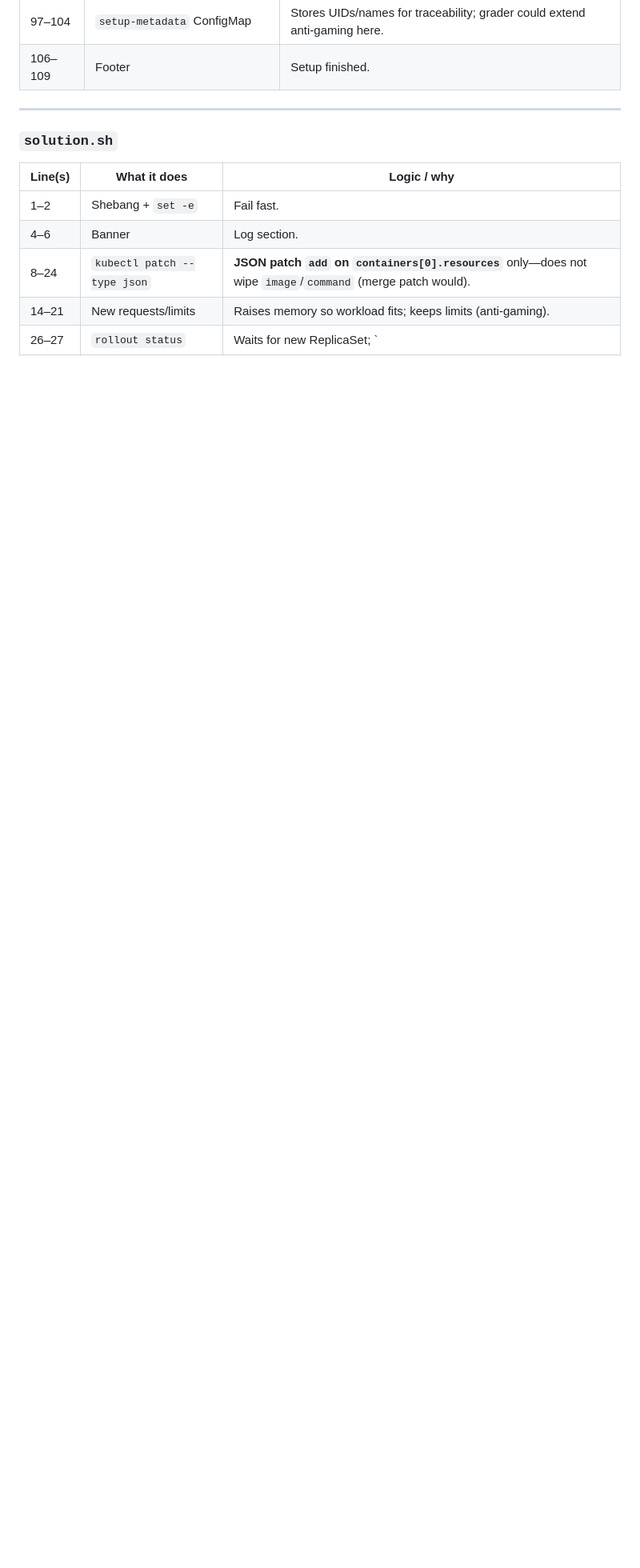
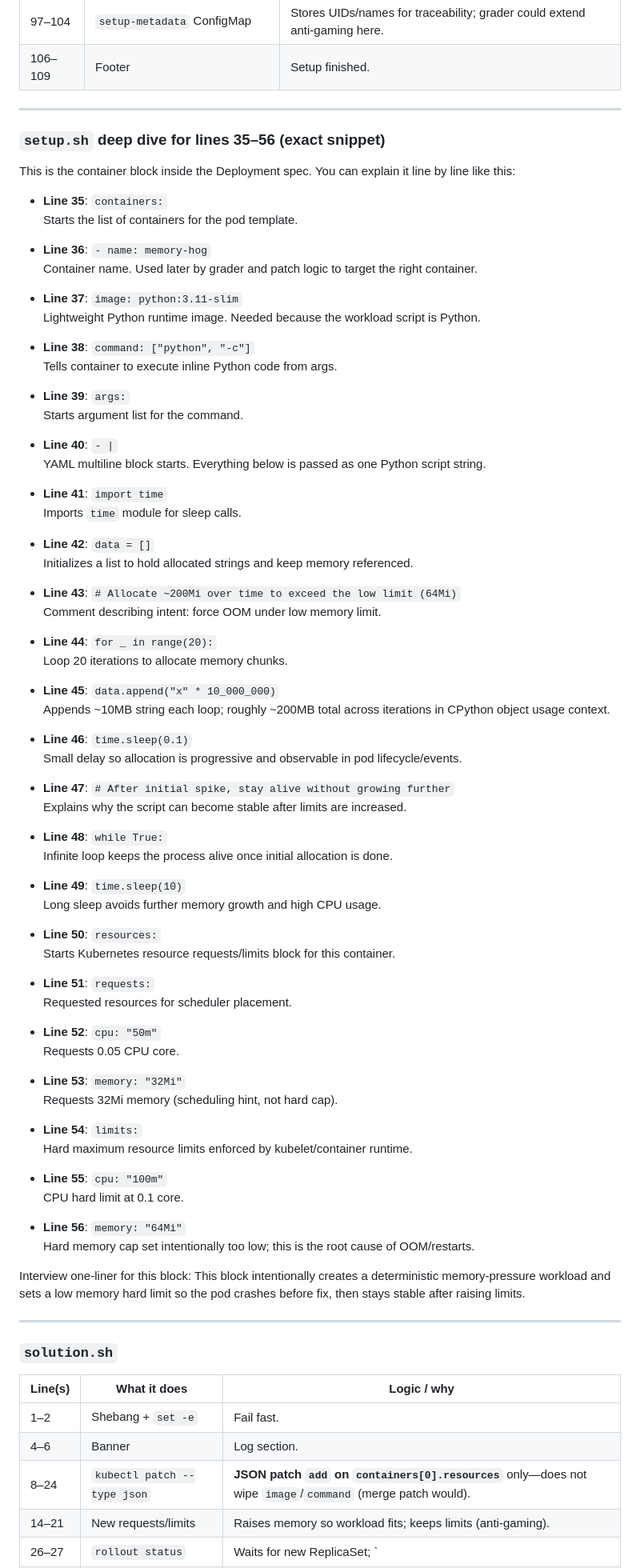
Before and after one commit to pythonkid2/DevOps-Practice, a Markdown page: Notes/intrw.md, the part around one of its changes. Shown at 80% size. Rendered like a GitHub page; blank space fills up the shorter version.

```diff
--- a/Notes/intrw.md
+++ b/Notes/intrw.md
@@ -95,6 +95,81 @@ Below is a line-by-line walkthrough you can use in an interview when asked “wh
 | 95 | `describe` events | Shows events section (OOMKilled, etc.). |
 | 97–104 | `setup-metadata` ConfigMap | Stores UIDs/names for traceability; grader could extend anti-gaming here. |
 | 106–109 | Footer | Setup finished. |
+
+---
+
+### `setup.sh` deep dive for lines 35–56 (exact snippet)
+
+This is the container block inside the Deployment spec. You can explain it line by line like this:
+
+- **Line 35**: `containers:`
+  Starts the list of containers for the pod template.
+
+- **Line 36**: `- name: memory-hog`
+  Container name. Used later by grader and patch logic to target the right container.
+
+- **Line 37**: `image: python:3.11-slim`
+  Lightweight Python runtime image. Needed because the workload script is Python.
+
+- **Line 38**: `command: ["python", "-c"]`
+  Tells container to execute inline Python code from args.
+
+- **Line 39**: `args:`
+  Starts argument list for the command.
+
+- **Line 40**: `- |`
+  YAML multiline block starts. Everything below is passed as one Python script string.
+
+- **Line 41**: `import time`
+  Imports `time` module for sleep calls.
+
+- **Line 42**: `data = []`
+  Initializes a list to hold allocated strings and keep memory referenced.
+
+- **Line 43**: `# Allocate ~200Mi over time to exceed the low limit (64Mi)`
+  Comment describing intent: force OOM under low memory limit.
+
+- **Line 44**: `for _ in range(20):`
+  Loop 20 iterations to allocate memory chunks.
+
+- **Line 45**: `data.append("x" * 10_000_000)`
+  Appends ~10MB string each loop; roughly ~200MB total across iterations in CPython object usage context.
+
+- **Line 46**: `time.sleep(0.1)`
+  Small delay so allocation is progressive and observable in pod lifecycle/events.
+
+- **Line 47**: `# After initial spike, stay alive without growing further`
+  Explains why the script can become stable after limits are increased.
+
+- **Line 48**: `while True:`
+  Infinite loop keeps the process alive once initial allocation is done.
+
+- **Line 49**: `time.sleep(10)`
+  Long sleep avoids further memory growth and high CPU usage.
+
+- **Line 50**: `resources:`
+  Starts Kubernetes resource requests/limits block for this container.
+
+- **Line 51**: `requests:`
+  Requested resources for scheduler placement.
+
+- **Line 52**: `cpu: "50m"`
+  Requests 0.05 CPU core.
+
+- **Line 53**: `memory: "32Mi"`
+  Requests 32Mi memory (scheduling hint, not hard cap).
+
+- **Line 54**: `limits:`
+  Hard maximum resource limits enforced by kubelet/container runtime.
+
+- **Line 55**: `cpu: "100m"`
+  CPU hard limit at 0.1 core.
+
+- **Line 56**: `memory: "64Mi"`
+  Hard memory cap set intentionally too low; this is the root cause of OOM/restarts.
+
+Interview one-liner for this block:
+This block intentionally creates a deterministic memory-pressure workload and sets a low memory hard limit so the pod crashes before fix, then stays stable after raising limits.
 
 ---
 
```
Also changed, not shown: other parts of Notes/intrw.md (+84 -0 lines).
